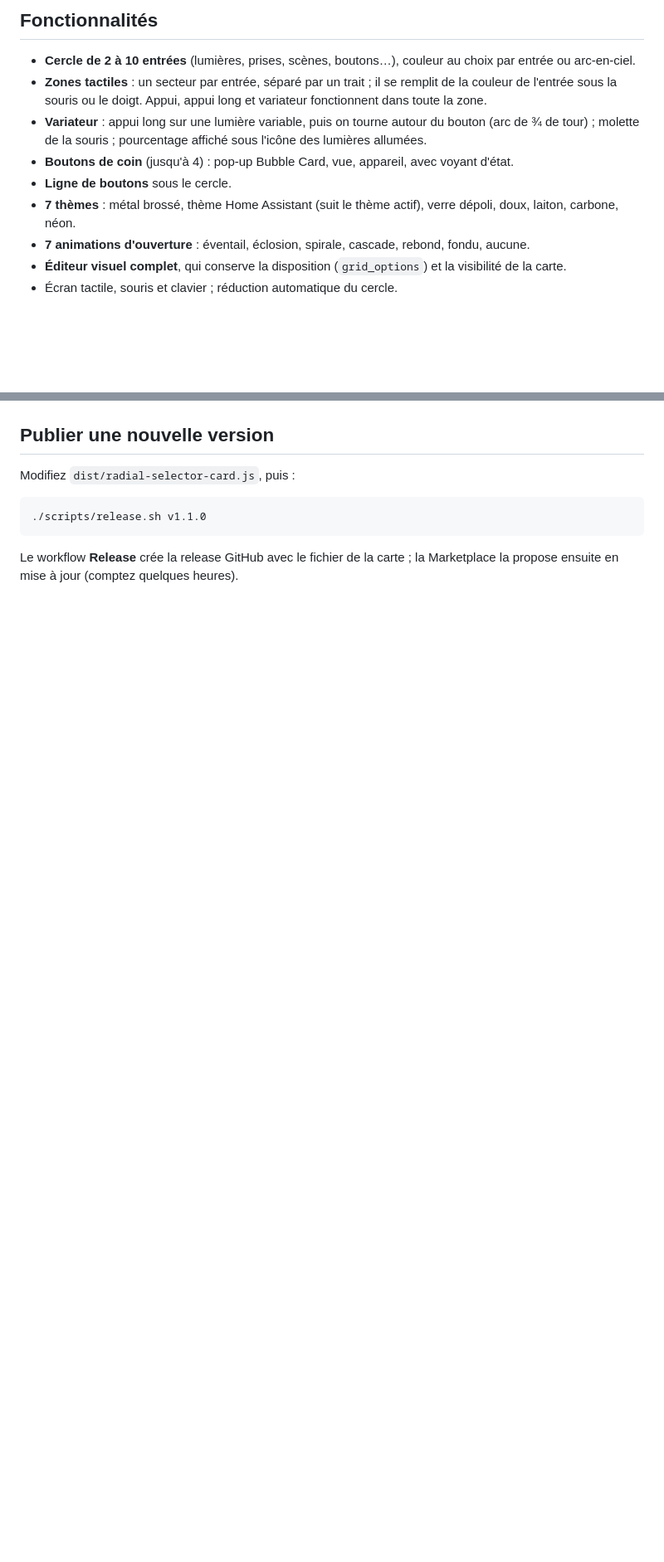
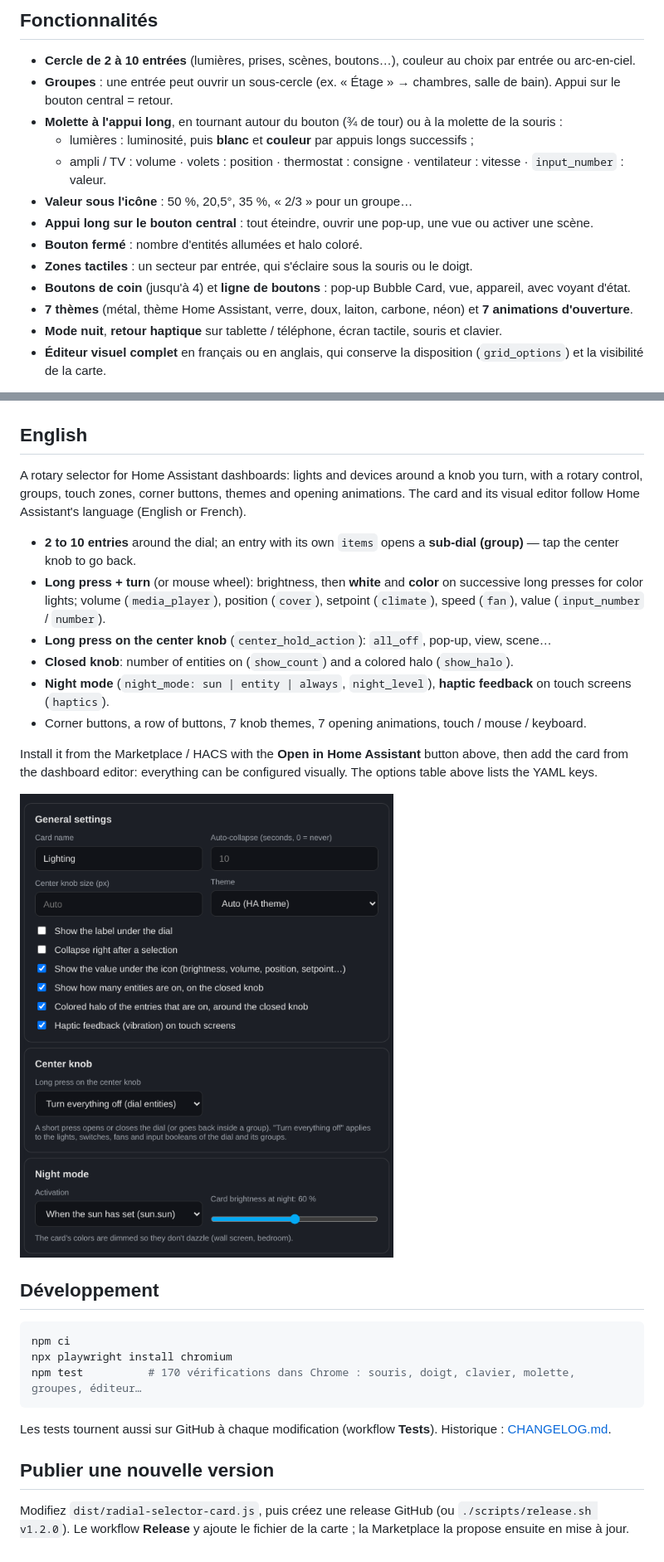
Before and after one commit to benshoesweb/radial-selector-card, a Markdown page: README.md, 2 parts joined by grey strips. Shown at 83% size. GitHub-like rendering; pictures changed too: images/editor-en.png (added); blank space fills up the shorter version.

````diff
--- a/README.md
+++ b/README.md
@@ -10,12 +13,16 @@ Sélecteur rotatif pour les tableaux de bord Home Assistant : vos lumières et a
 ## Fonctionnalités
 
 - **Cercle de 2 à 10 entrées** (lumières, prises, scènes, boutons…), couleur au choix par entrée ou arc-en-ciel.
-- **Zones tactiles** : un secteur par entrée, séparé par un trait ; il se remplit de la couleur de l'entrée sous la souris ou le doigt. Appui, appui long et variateur fonctionnent dans toute la zone.
-- **Variateur** : appui long sur une lumière variable, puis on tourne autour du bouton (arc de ¾ de tour) ; molette de la souris ; pourcentage affiché sous l'icône des lumières allumées.
-- **Boutons de coin** (jusqu'à 4) : pop-up Bubble Card, vue, appareil, avec voyant d'état.
-- **Ligne de boutons** sous le cercle.
-- **7 thèmes** : métal brossé, thème Home Assistant (suit le thème actif), verre dépoli, doux, laiton, carbone, néon.
-- **7 animations d'ouverture** : éventail, éclosion, spirale, cascade, rebond, fondu, aucune.
-- **Éditeur visuel complet**, qui conserve la disposition (`grid_options`) et la visibilité de la carte.
-- Écran tactile, souris et clavier ; réduction automatique du cercle.
+- **Groupes** : une entrée peut ouvrir un sous-cercle (ex. « Étage » → chambres, salle de bain). Appui sur le bouton central = retour.
+- **Molette à l'appui long**, en tournant autour du bouton (¾ de tour) ou à la molette de la souris :
+  - lumières : luminosité, puis **blanc** et **couleur** par appuis longs successifs ;
+  - ampli / TV : volume · volets : position · thermostat : consigne · ventilateur : vitesse · `input_number` : valeur.
+- **Valeur sous l'icône** : 50 %, 20,5°, 35 %, « 2/3 » pour un groupe…
+- **Appui long sur le bouton central** : tout éteindre, ouvrir une pop-up, une vue ou activer une scène.
+- **Bouton fermé** : nombre d'entités allumées et halo coloré.
+- **Zones tactiles** : un secteur par entrée, qui s'éclaire sous la souris ou le doigt.
+- **Boutons de coin** (jusqu'à 4) et **ligne de boutons** : pop-up Bubble Card, vue, appareil, avec voyant d'état.
+- **7 thèmes** (métal, thème Home Assistant, verre, doux, laiton, carbone, néon) et **7 animations d'ouverture**.
+- **Mode nuit**, **retour haptique** sur tablette / téléphone, écran tactile, souris et clavier.
+- **Éditeur visuel complet** en français ou en anglais, qui conserve la disposition (`grid_options`) et la visibilité de la carte.
 
@@ -88,11 +124,30 @@ extra_buttons:
 ![Éditeur](https://raw.githubusercontent.com/benshoesweb/radial-selector-card/main/images/editeur.png)
+
+## English
+
+A rotary selector for Home Assistant dashboards: lights and devices around a knob you turn, with a rotary control, groups, touch zones, corner buttons, themes and opening animations. The card and its visual editor follow Home Assistant's language (English or French).
+
+- **2 to 10 entries** around the dial; an entry with its own `items` opens a **sub-dial (group)** — tap the center knob to go back.
+- **Long press + turn** (or mouse wheel): brightness, then **white** and **color** on successive long presses for color lights; volume (`media_player`), position (`cover`), setpoint (`climate`), speed (`fan`), value (`input_number` / `number`).
+- **Long press on the center knob** (`center_hold_action`): `all_off`, pop-up, view, scene…
+- **Closed knob**: number of entities on (`show_count`) and a colored halo (`show_halo`).
+- **Night mode** (`night_mode: sun | entity | always`, `night_level`), **haptic feedback** on touch screens (`haptics`).
+- Corner buttons, a row of buttons, 7 knob themes, 7 opening animations, touch / mouse / keyboard.
+
+Install it from the Marketplace / HACS with the **Open in Home Assistant** button above, then add the card from the dashboard editor: everything can be configured visually. The options table above lists the YAML keys.
+
+![Editor](https://raw.githubusercontent.com/benshoesweb/radial-selector-card/main/images/editor-en.png)
+
+## Développement
+
+```bash
+npm ci
+npx playwright install chromium
+npm test          # 170 vérifications dans Chrome : souris, doigt, clavier, molette, groupes, éditeur…
+```
+
+Les tests tournent aussi sur GitHub à chaque modification (workflow **Tests**). Historique : [CHANGELOG.md](CHANGELOG.md).
 
 ## Publier une nouvelle version
 
-Modifiez `dist/radial-selector-card.js`, puis :
-
-```bash
-./scripts/release.sh v1.1.0
-```
-
-Le workflow **Release** crée la release GitHub avec le fichier de la carte ; la Marketplace la propose ensuite en mise à jour (comptez quelques heures).
+Modifiez `dist/radial-selector-card.js`, puis créez une release GitHub (ou `./scripts/release.sh v1.2.0`). Le workflow **Release** y ajoute le fichier de la carte ; la Marketplace la propose ensuite en mise à jour.
````
Also changed, not shown: other parts of README.md (+45 -13 lines), CHANGELOG.md (added, +32 -0 lines), images/editeur.png, 12 other files.
